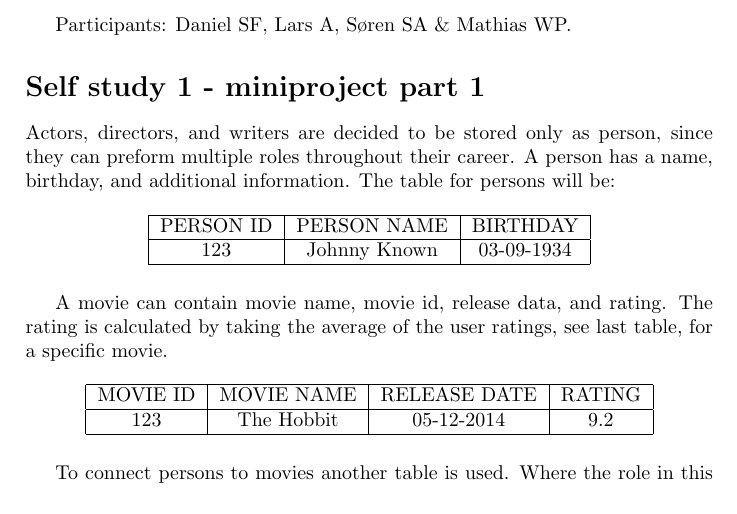
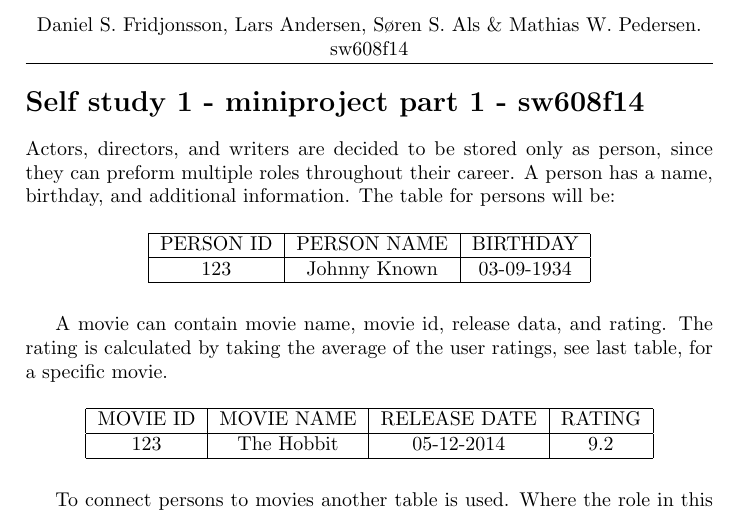
Before and after one commit to Wirack/p6, a LaTeX document (Database/Selfstudy 1/main.tex): part of the page, cut at the place of the change. Compiled offline with pdfLaTeX.

Commit message:
ændrede lige header

```diff
--- a/Database/Selfstudy 1/main.tex
+++ b/Database/Selfstudy 1/main.tex
@@ -5,17 +5,19 @@
 \usepackage{amsfonts}
 \usepackage{amssymb}
 \usepackage{float}
+\usepackage{fancyhdr}
+\pagestyle{fancy}
+
+\begin{document}
+\chead{
+Daniel S. Fridjonsson,
+Lars Andersen,
+S\o ren S. Als \&
+Mathias W. Pedersen.
+sw608f14}
 
 
-\begin{document}
-Participants:
-Daniel SF,
-Lars A,
-S\o ren SA \&
-Mathias WP.
-
-
-\section*{Self study 1 - miniproject part 1}
+\section*{Self study 1 - miniproject part 1 - sw608f14}
 Actors, directors, and writers are decided to be stored only as person, since they can preform multiple roles throughout their career. A person has a name, birthday, and additional information. The table for persons will be:
 
 \begin{table}[H] \centering
```
